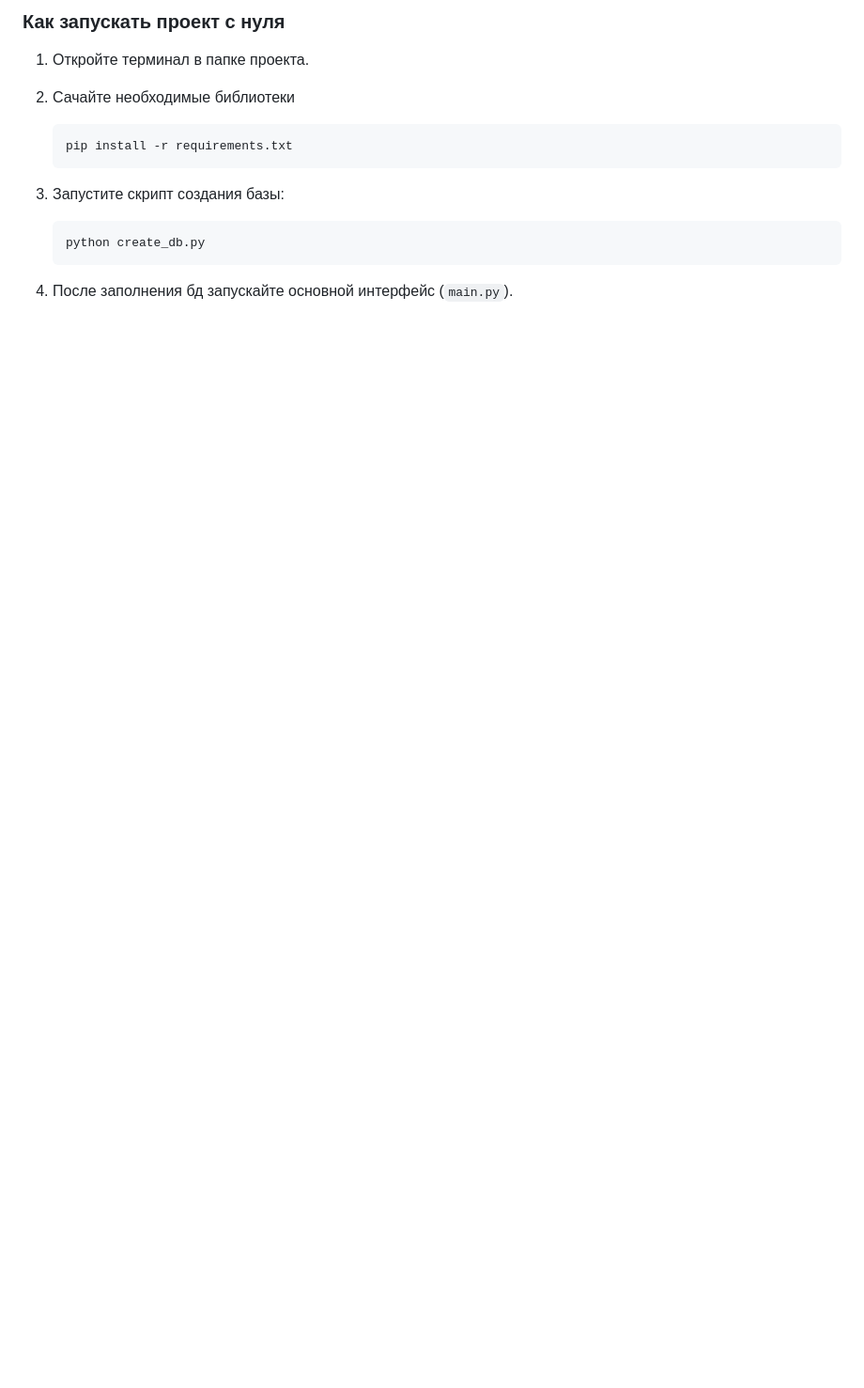
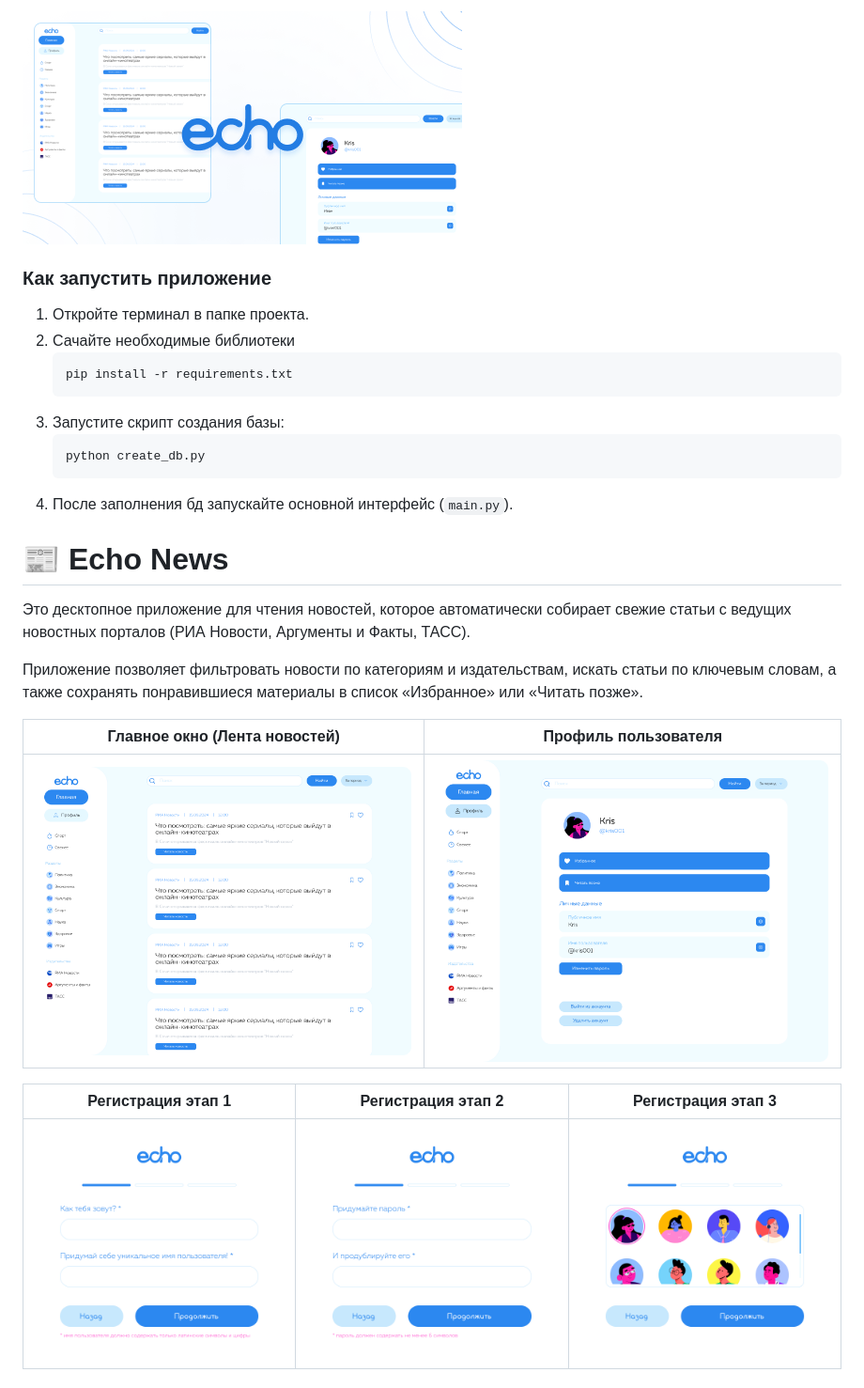
Before and after one commit to krisstianeF/echo-news-app, a Markdown page: README.md, the part around one of its changes. Shown at 94% size. Rendered like a GitHub page; pictures changed too: about/auth_1.png (added), about/auth_2.png (added), about/auth_3.png (added); blank space fills up the shorter version.

````diff
--- a/README.md
+++ b/README.md
@@ -1,4 +1,5 @@
-### Как запускать проект с нуля
+![Обложка](about/cover.png)
+### Как запустить приложение
 
 1. Откройте терминал в папке проекта.
 2. Сачайте необходимые библиотеки
@@ -9,5 +10,22 @@
    ```bash
    python create_db.py
    ```
+3. После заполнения бд  запускайте основной интерфейс (`main.py`).
 
-3. После заполнения бд  запускайте основной интерфейс (`main.py`).
+
+
+# 📰 Echo News
+
+Это десктопное приложение для чтения новостей, которое автоматически собирает свежие статьи с ведущих новостных порталов (РИА Новости, Аргументы и Факты, ТАСС).
+
+Приложение позволяет фильтровать новости по категориям и издательствам, искать статьи по ключевым словам, а также сохранять понравившиеся материалы в список «Избранное» или «Читать позже».
+
+| Главное окно (Лента новостей) | Профиль пользователя |
+| :---: | :---: |
+| ![Главное окно](about/main_wnd.png) | ![Профиль](about/profile_wnd.png) |
+
+
+| Регистрация этап 1 | Регистрация этап 2 | Регистрация этап 3 |
+| :---: | :---: | :---: |
+| ![Вход](about/auth_1.png) | ![Главное окно](about/auth_2.png) | ![Профиль](about/auth_3.png) |
+
````
Also changed, not shown: other parts of README.md (+35 -0 lines).
